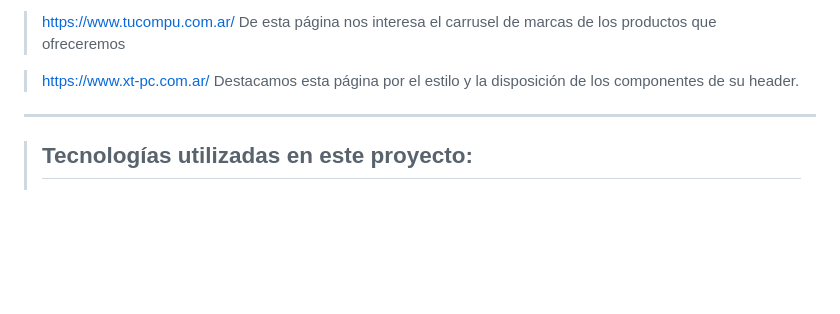
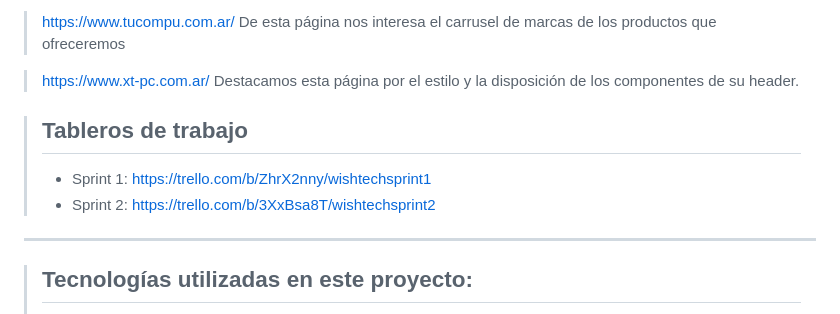
Before and after one commit to Shaku1-cpu/Grupo_2_WishTech, a Markdown page: README.md, the part around the change. Drawn GitHub-style; blank space fills up the shorter version.

Commit message:
Update README.md
Agregados Tableros de trabajo

```diff
--- a/README.md
+++ b/README.md
@@ -54,6 +54,10 @@ Nuestro grupo esta compuesto por Andres Garcia, Jennifer Villagra, Exequiel Uma
 > https://www.xt-pc.com.ar/
 > Destacamos esta página por el estilo y la disposición de los componentes de su header.
 
+> ## Tableros de trabajo
+> - Sprint 1: https://trello.com/b/ZhrX2nny/wishtechsprint1
+> - Sprint 2: https://trello.com/b/3XxBsa8T/wishtechsprint2
+
 
 
 ---
```
